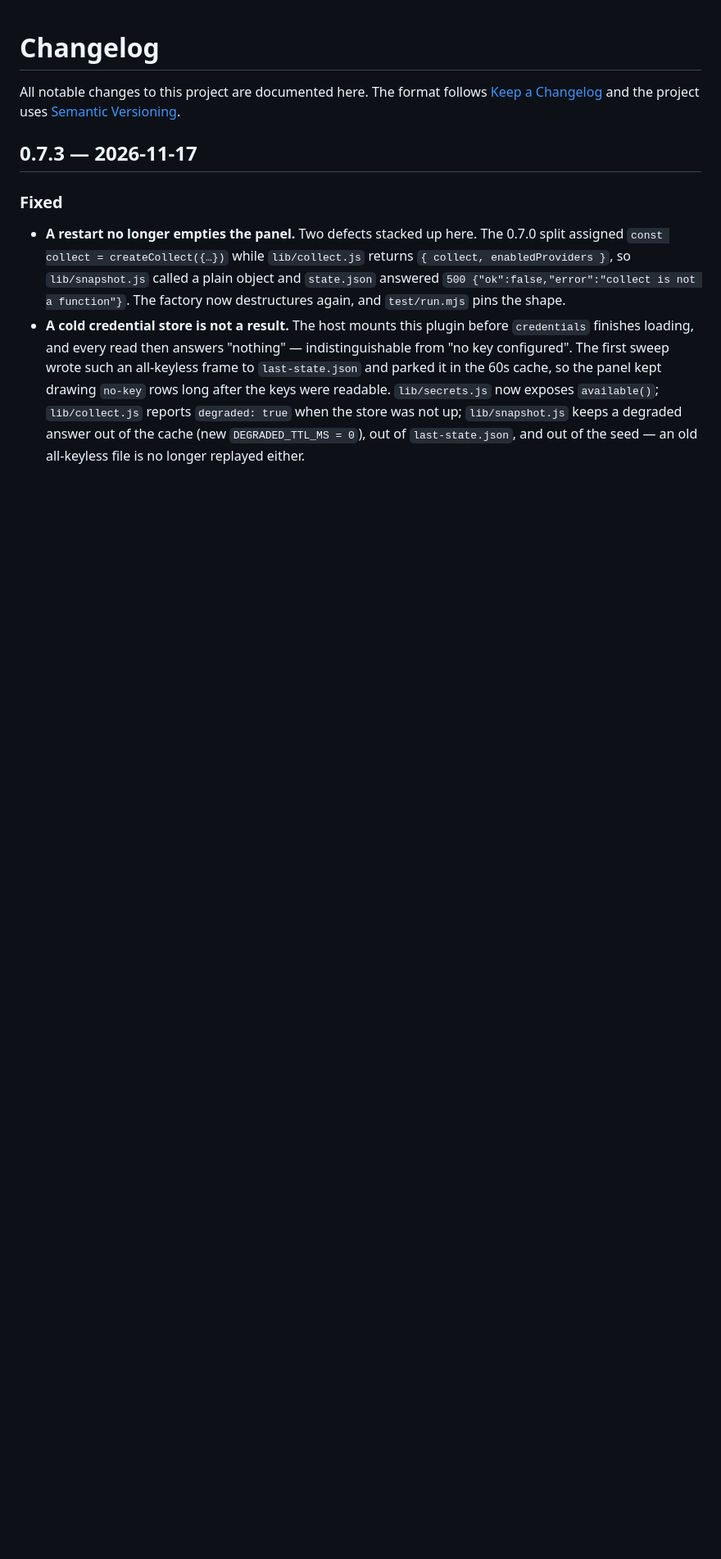
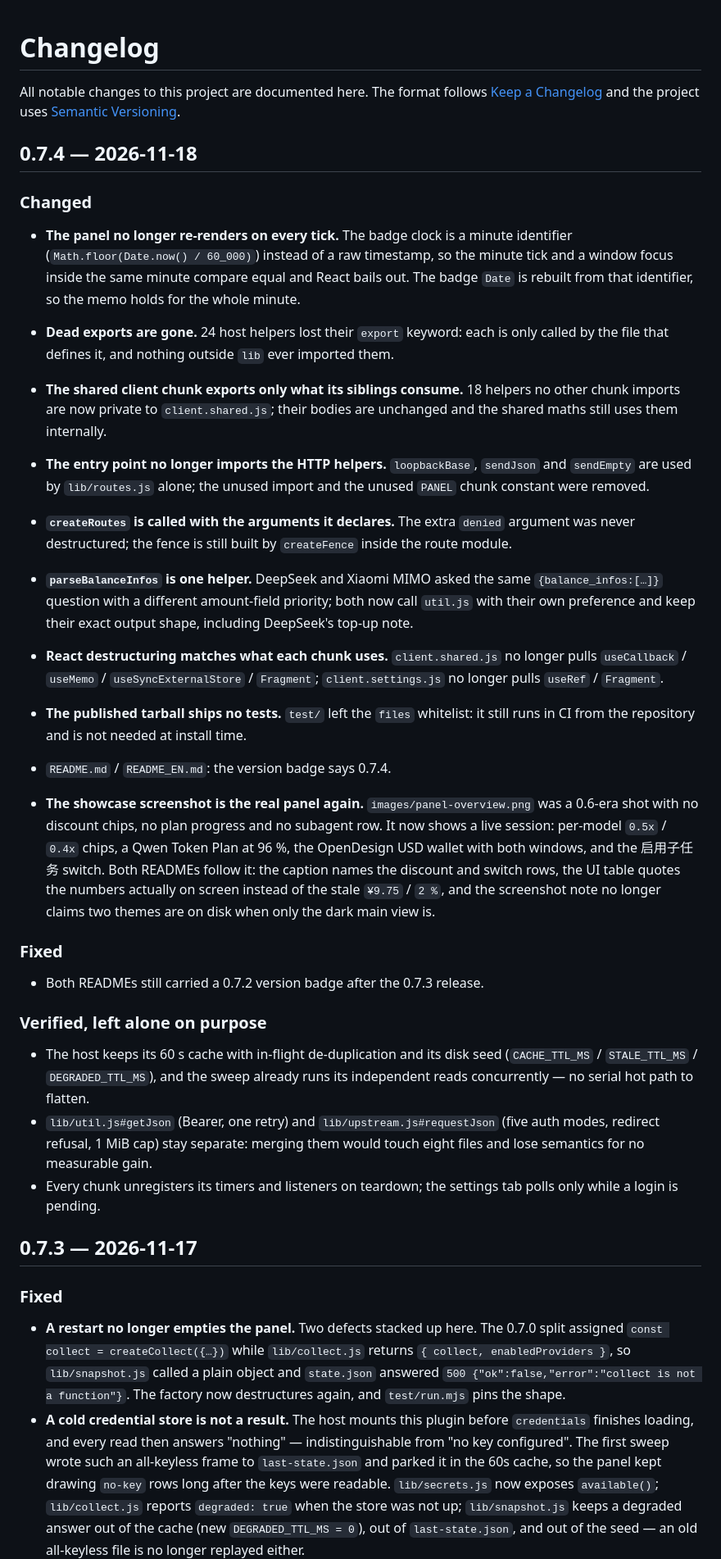
Before and after one commit to poloniumn/dsh-model-panel, a Markdown page: CHANGELOG.md, the part around the change. Shown at 82% size. Drawn GitHub-style; blank space fills up the shorter version.

Commit message:
docs(0.7.4): refresh the showcase screenshot and the interface table
images/panel-overview.png now shows a live session: per-model 0.5x / 0.4x chips, a Qwen Token Plan at 96%, OpenDesign's USD wallet with both windows, and the subagent switch. Both READMEs follow it, and the UI table quotes the numbers actually on screen instead of the stale ¥9.75 / 2%.

```diff
--- a/CHANGELOG.md
+++ b/CHANGELOG.md
@@ -3,6 +3,62 @@
 All notable changes to this project are documented here. The format follows
 [Keep a Changelog](https://keepachangelog.com/en/1.1.0/) and the project uses
 [Semantic Versioning](https://semver.org/spec/v2.0.0.html).
+
+## 0.7.4 — 2026-11-18
+
+### Changed
+
+- **The panel no longer re-renders on every tick.** The badge clock is a minute
+  identifier (`Math.floor(Date.now() / 60_000)`) instead of a raw timestamp, so
+  the minute tick and a window focus inside the same minute compare equal and
+  React bails out. The badge `Date` is rebuilt from that identifier, so the
+  memo holds for the whole minute.
+- **Dead exports are gone.** 24 host helpers lost their `export` keyword: each
+  is only called by the file that defines it, and nothing outside `lib` ever
+  imported them.
+- **The shared client chunk exports only what its siblings consume.** 18
+  helpers no other chunk imports are now private to `client.shared.js`; their
+  bodies are unchanged and the shared maths still uses them internally.
+- **The entry point no longer imports the HTTP helpers.** `loopbackBase`,
+  `sendJson` and `sendEmpty` are used by `lib/routes.js` alone; the unused
+  import and the unused `PANEL` chunk constant were removed.
+- **`createRoutes` is called with the arguments it declares.** The extra
+  `denied` argument was never destructured; the fence is still built by
+  `createFence` inside the route module.
+- **`parseBalanceInfos` is one helper.** DeepSeek and Xiaomi MIMO asked the
+  same `{balance_infos:[…]}` question with a different amount-field priority;
+  both now call `util.js` with their own preference and keep their exact output
+  shape, including DeepSeek's top-up note.
+- **React destructuring matches what each chunk uses.** `client.shared.js` no
+  longer pulls `useCallback` / `useMemo` / `useSyncExternalStore` / `Fragment`;
+  `client.settings.js` no longer pulls `useRef` / `Fragment`.
+- **The published tarball ships no tests.** `test/` left the `files` whitelist:
+  it still runs in CI from the repository and is not needed at install time.
+- `README.md` / `README_EN.md`: the version badge says 0.7.4.
+
+- **The showcase screenshot is the real panel again.** `images/panel-overview.png`
+  was a 0.6-era shot with no discount chips, no plan progress and no subagent
+  row. It now shows a live session: per-model `0.5x` / `0.4x` chips, a Qwen
+  Token Plan at 96 %, the OpenDesign USD wallet with both windows, and the
+  启用子任务 switch. Both READMEs follow it: the caption names the discount
+  and switch rows, the UI table quotes the numbers actually on screen instead
+  of the stale `¥9.75` / `2 %`, and the screenshot note no longer claims
+  two themes are on disk when only the dark main view is.
+
+### Fixed
+
+- Both READMEs still carried a 0.7.2 version badge after the 0.7.3 release.
+
+### Verified, left alone on purpose
+
+- The host keeps its 60 s cache with in-flight de-duplication and its disk seed
+  (`CACHE_TTL_MS` / `STALE_TTL_MS` / `DEGRADED_TTL_MS`), and the sweep already
+  runs its independent reads concurrently — no serial hot path to flatten.
+- `lib/util.js#getJson` (Bearer, one retry) and `lib/upstream.js#requestJson`
+  (five auth modes, redirect refusal, 1 MiB cap) stay separate: merging them
+  would touch eight files and lose semantics for no measurable gain.
+- Every chunk unregisters its timers and listeners on teardown; the settings
+  tab polls only while a login is pending.
 
 ## 0.7.3 — 2026-11-17
 
```
Also changed, not shown: README.md (+6 -4 lines), README_EN.md (+6 -4 lines), images/panel-overview.png.
